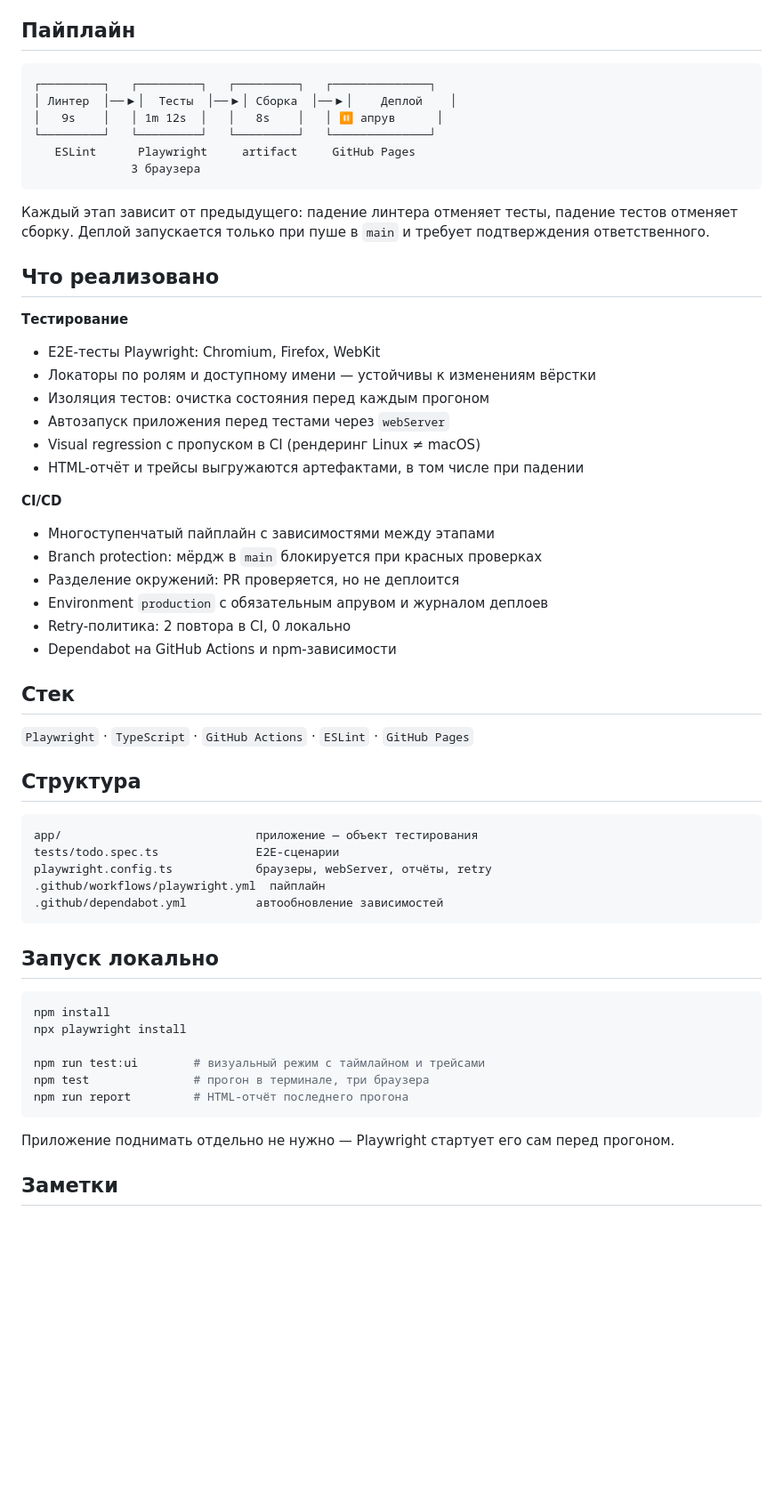
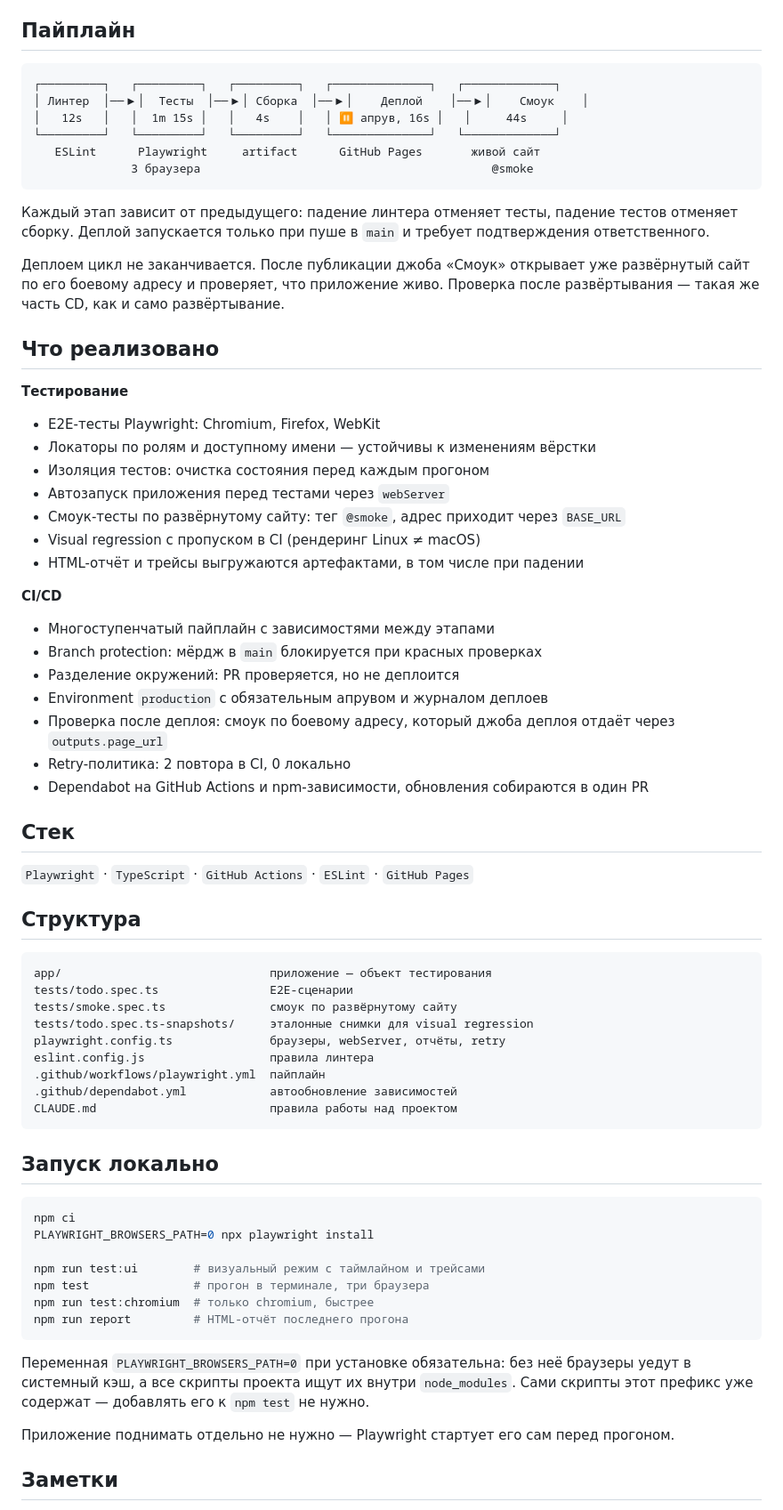
Before and after one commit to sisimac/ci-lab, a Markdown page: README.md, the part around the change. Shown at 89% size. Drawn GitHub-style; blank space fills up the shorter version.

Commit message:
docs: приводим README и CLAUDE.md в соответствие с кодом

````diff
--- a/README.md
+++ b/README.md
@@ -17,15 +17,17 @@
 ## Пайплайн
 
 ```
-┌─────────┐   ┌─────────┐   ┌─────────┐   ┌──────────────┐
-│ Линтер  │──▶│  Тесты  │──▶│ Сборка  │──▶│    Деплой    │
-│   9s    │   │ 1m 12s  │   │   8s    │   │ ⏸ апрув      │
-└─────────┘   └─────────┘   └─────────┘   └──────────────┘
-   ESLint      Playwright     artifact     GitHub Pages
-              3 браузера
+┌─────────┐   ┌─────────┐   ┌─────────┐   ┌──────────────┐   ┌─────────────┐
+│ Линтер  │──▶│  Тесты  │──▶│ Сборка  │──▶│    Деплой    │──▶│    Смоук    │
+│   12s   │   │  1m 15s │   │   4s    │   │ ⏸ апрув, 16s │   │     44s     │
+└─────────┘   └─────────┘   └─────────┘   └──────────────┘   └─────────────┘
+   ESLint      Playwright     artifact      GitHub Pages       живой сайт
+              3 браузера                                          @smoke
 ```
 
 Каждый этап зависит от предыдущего: падение линтера отменяет тесты, падение тестов отменяет сборку. Деплой запускается только при пуше в `main` и требует подтверждения ответственного.
+
+Деплоем цикл не заканчивается. После публикации джоба «Смоук» открывает уже развёрнутый сайт по его боевому адресу и проверяет, что приложение живо. Проверка после развёртывания — такая же часть CD, как и само развёртывание.
 
 ## Что реализовано
 
@@ -34,6 +36,7 @@
 - Локаторы по ролям и доступному имени — устойчивы к изменениям вёрстки
 - Изоляция тестов: очистка состояния перед каждым прогоном
 - Автозапуск приложения перед тестами через `webServer`
+- Смоук-тесты по развёрнутому сайту: тег `@smoke`, адрес приходит через `BASE_URL`
 - Visual regression с пропуском в CI (рендеринг Linux ≠ macOS)
 - HTML-отчёт и трейсы выгружаются артефактами, в том числе при падении
 
@@ -42,8 +45,9 @@
 - Branch protection: мёрдж в `main` блокируется при красных проверках
 - Разделение окружений: PR проверяется, но не деплоится
 - Environment `production` с обязательным апрувом и журналом деплоев
+- Проверка после деплоя: смоук по боевому адресу, который джоба деплоя отдаёт через `outputs.page_url`
 - Retry-политика: 2 повтора в CI, 0 локально
-- Dependabot на GitHub Actions и npm-зависимости
+- Dependabot на GitHub Actions и npm-зависимости, обновления собираются в один PR
 
 ## Стек
 
@@ -52,23 +56,30 @@
 ## Структура
 
 ```
-app/                            приложение — объект тестирования
-tests/todo.spec.ts              E2E-сценарии
-playwright.config.ts            браузеры, webServer, отчёты, retry
+app/                              приложение — объект тестирования
+tests/todo.spec.ts                E2E-сценарии
+tests/smoke.spec.ts               смоук по развёрнутому сайту
+tests/todo.spec.ts-snapshots/     эталонные снимки для visual regression
+playwright.config.ts              браузеры, webServer, отчёты, retry
+eslint.config.js                  правила линтера
 .github/workflows/playwright.yml  пайплайн
-.github/dependabot.yml          автообновление зависимостей
+.github/dependabot.yml            автообновление зависимостей
+CLAUDE.md                         правила работы над проектом
 ```
 
 ## Запуск локально
 
 ```bash
-npm install
-npx playwright install
+npm ci
+PLAYWRIGHT_BROWSERS_PATH=0 npx playwright install
 
 npm run test:ui        # визуальный режим с таймлайном и трейсами
 npm test               # прогон в терминале, три браузера
+npm run test:chromium  # только chromium, быстрее
 npm run report         # HTML-отчёт последнего прогона
 ```
+
+Переменная `PLAYWRIGHT_BROWSERS_PATH=0` при установке обязательна: без неё браузеры уедут в системный кэш, а все скрипты проекта ищут их внутри `node_modules`. Сами скрипты этот префикс уже содержат — добавлять его к `npm test` не нужно.
 
 Приложение поднимать отдельно не нужно — Playwright стартует его сам перед прогоном.
 
````
Also changed, not shown: CLAUDE.md (+10 -2 lines).
